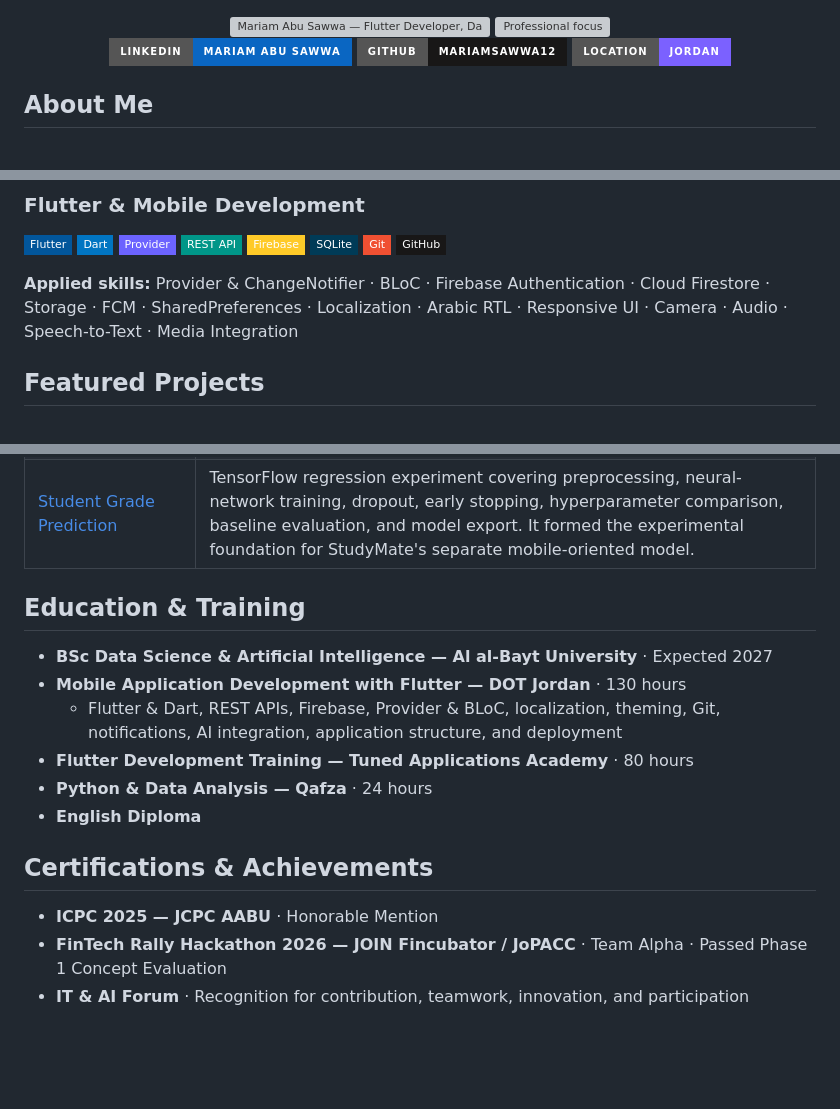
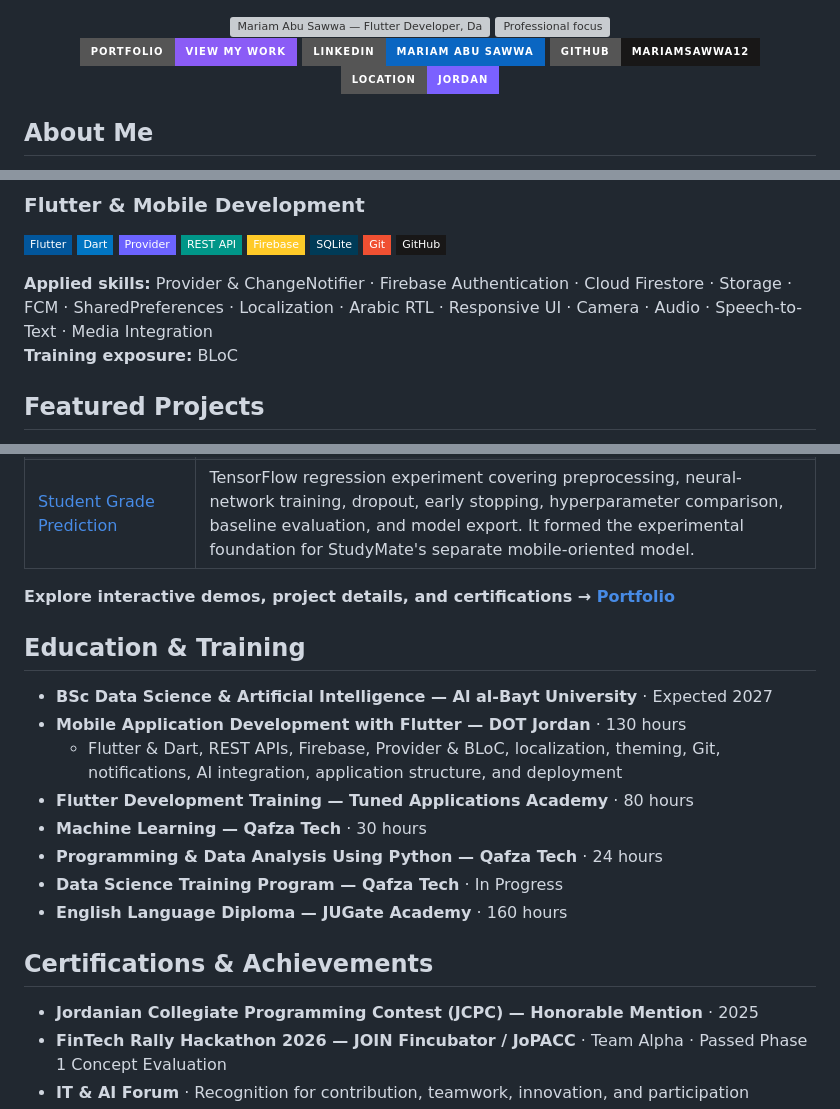
Before and after one commit to mariamsawwa12/mariamsawwa12, a Markdown page: README.md, 3 parts joined by grey strips. GitHub-like rendering; badges without logos; blank space fills up the shorter version; grey boxes are pictures that could not be loaded.

Commit message:
Final polish for profile training and achievements

```diff
--- a/README.md
+++ b/README.md
@@ -4,6 +4,7 @@
 
 <img src="https://readme-typing-svg.herokuapp.com?font=Fira+Code&size=20&duration=2800&pause=900&color=8B5CF6&center=true&vCenter=true&width=760&lines=Building+AI-Powered+Mobile+Applications;Turning+Data+into+Practical+Solutions;Connecting+Machine+Learning+with+Flutter" alt="Professional focus" />
 
+[![Portfolio](https://img.shields.io/badge/Portfolio-View_My_Work-8B5CF6?style=for-the-badge&logo=googlechrome&logoColor=white)](https://mariamsawwa12.github.io/mariamsawwa12/)
 [![LinkedIn](https://img.shields.io/badge/LinkedIn-Mariam_Abu_Sawwa-0A66C2?style=for-the-badge&logo=linkedin&logoColor=white)](https://www.linkedin.com/in/mariam-abusawwa-ba935030b/)
 [![GitHub](https://img.shields.io/badge/GitHub-mariamsawwa12-181717?style=for-the-badge&logo=github&logoColor=white)](https://github.com/mariamsawwa12)
 ![Location](https://img.shields.io/badge/Location-Jordan-7B61FF?style=for-the-badge)
@@ -55,7 +56,8 @@ My work connects three areas: building complete Flutter applications, developing
 <img src="https://img.shields.io/badge/GitHub-181717?style=flat-square&logo=github&logoColor=white" alt="GitHub" />
 </p>
 
-**Applied skills:** Provider & ChangeNotifier · BLoC · Firebase Authentication · Cloud Firestore · Storage · FCM · SharedPreferences · Localization · Arabic RTL · Responsive UI · Camera · Audio · Speech-to-Text · Media Integration
+**Applied skills:** Provider & ChangeNotifier · Firebase Authentication · Cloud Firestore · Storage · FCM · SharedPreferences · Localization · Arabic RTL · Responsive UI · Camera · Audio · Speech-to-Text · Media Integration
+**Training exposure:** BLoC
 
 ## Featured Projects
 
@@ -132,17 +134,21 @@ An intelligent academic application demonstrating the path from model developmen
 | [Telco Customer Churn Prediction](https://github.com/mariamsawwa12/telco-customer-churn-prediction) | Business-focused imbalanced classification with leakage-aware splitting, EDA, feature engineering, five-model comparison, GridSearchCV, and held-out evaluation. Logistic Regression achieved a test F1-score of **0.5656**, with recall documented as the main improvement area. |
 | [Student Grade Prediction](https://github.com/mariamsawwa12/student-grade-prediction) | TensorFlow regression experiment covering preprocessing, neural-network training, dropout, early stopping, hyperparameter comparison, baseline evaluation, and model export. It formed the experimental foundation for StudyMate's separate mobile-oriented model. |
 
+**Explore interactive demos, project details, and certifications → [Portfolio](https://mariamsawwa12.github.io/mariamsawwa12/)**
+
 ## Education & Training
 
 - **BSc Data Science & Artificial Intelligence — Al al-Bayt University** · Expected 2027
 - **Mobile Application Development with Flutter — DOT Jordan** · 130 hours
   - Flutter & Dart, REST APIs, Firebase, Provider & BLoC, localization, theming, Git, notifications, AI integration, application structure, and deployment
 - **Flutter Development Training — Tuned Applications Academy** · 80 hours
-- **Python & Data Analysis — Qafza** · 24 hours
-- **English Diploma**
+- **Machine Learning — Qafza Tech** · 30 hours
+- **Programming & Data Analysis Using Python — Qafza Tech** · 24 hours
+- **Data Science Training Program — Qafza Tech** · In Progress
+- **English Language Diploma — JUGate Academy** · 160 hours
 
 ## Certifications & Achievements
 
-- **ICPC 2025 — JCPC AABU** · Honorable Mention
+- **Jordanian Collegiate Programming Contest (JCPC) — Honorable Mention** · 2025
 - **FinTech Rally Hackathon 2026 — JOIN Fincubator / JoPACC** · Team Alpha · Passed Phase 1 Concept Evaluation
 - **IT & AI Forum** · Recognition for contribution, teamwork, innovation, and participation
```
Also changed, not shown: other parts of README.md (+2 -1 lines).
